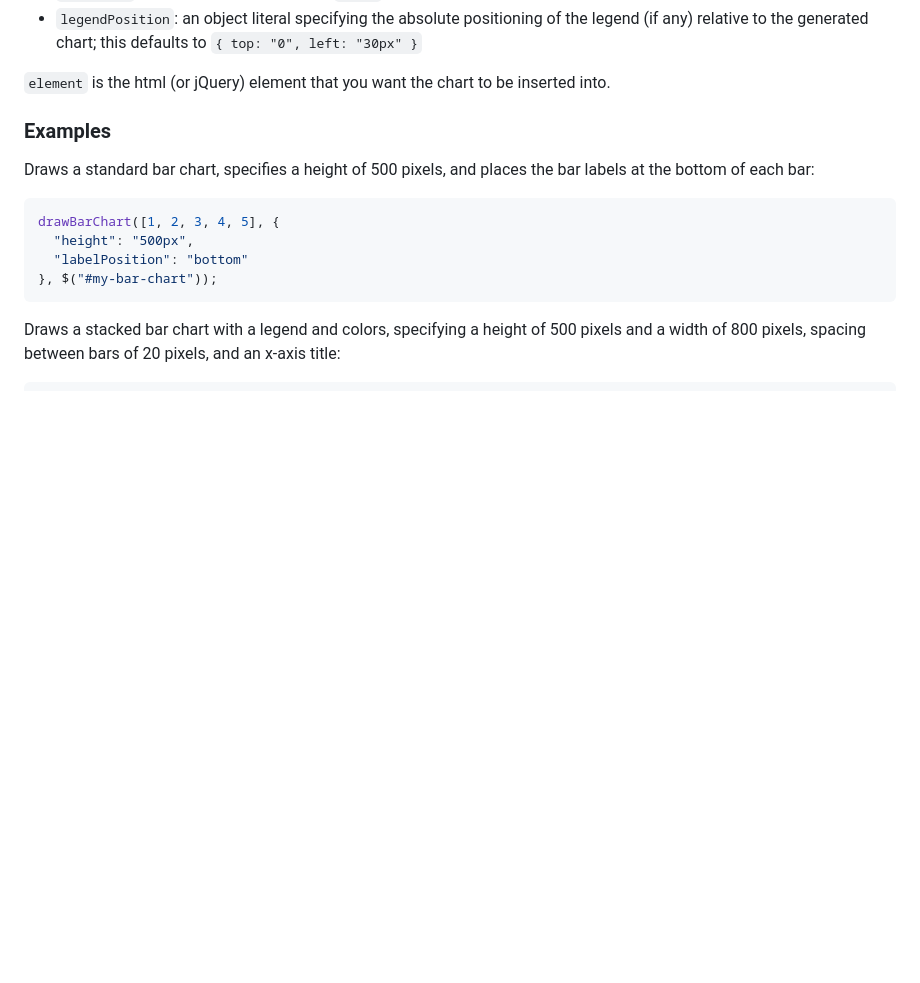
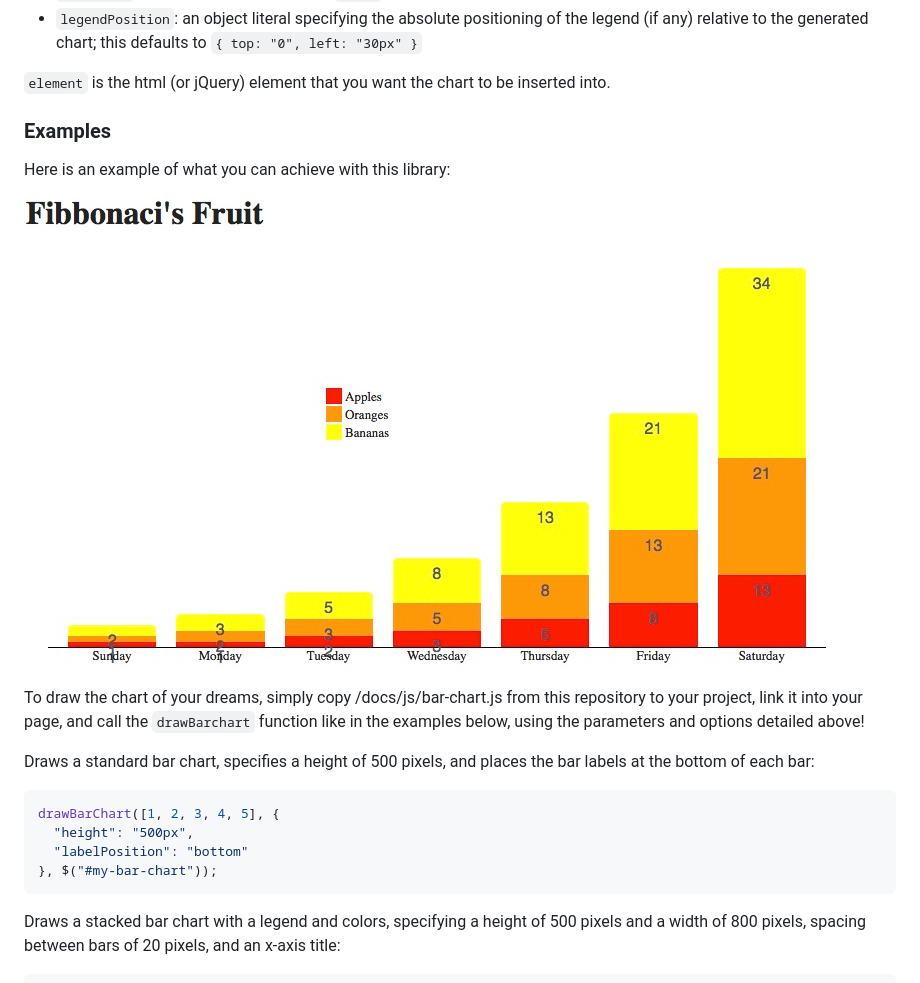
Before and after one commit to fapapa/bar-chart-js, a Markdown page: README.md, the part around the change. Rendered like a GitHub page; pictures changed too: assets/example-fibb-fruit.jpg (added); blank space fills up the shorter version.

Commit message:
Add a sample chart image to the readme

```diff
--- a/README.md
+++ b/README.md
@@ -69,6 +69,15 @@ into.
 
 ### Examples
 
+Here is an example of what you can achieve with this library:
+
+![Example: Fibbonaci's Fruit Chart drawn with this library](assets/example-fibb-fruit.jpg)
+
+To draw the chart of your dreams, simply copy /docs/js/bar-chart.js from this
+repository to your project, link it into your page, and call the `drawBarchart`
+function like in the examples below, using the parameters and options detailed
+above!
+
 Draws a standard bar chart, specifies a height of 500 pixels, and places the bar
 labels at the bottom of each bar:
 
```
